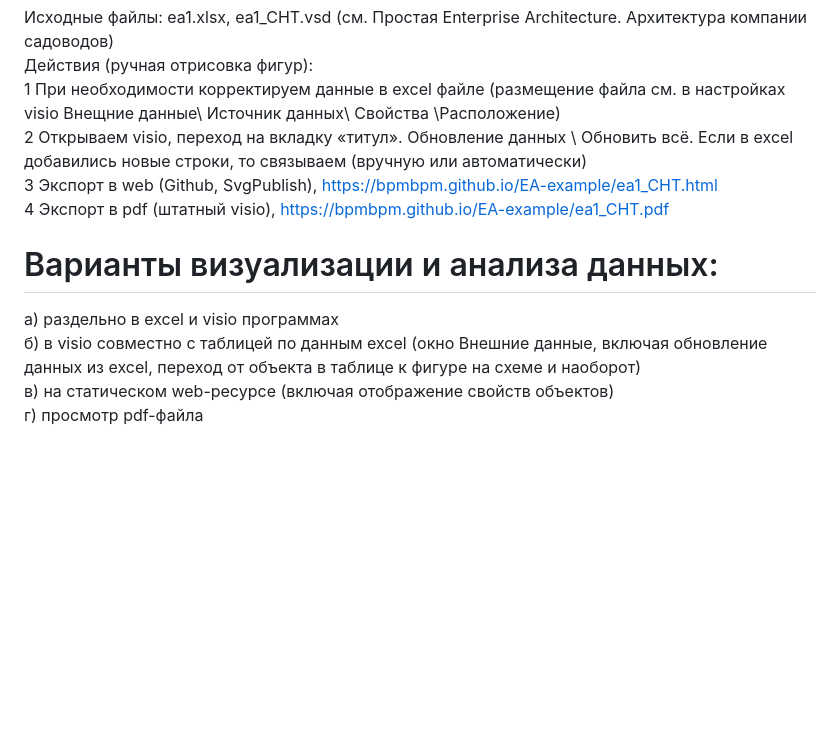
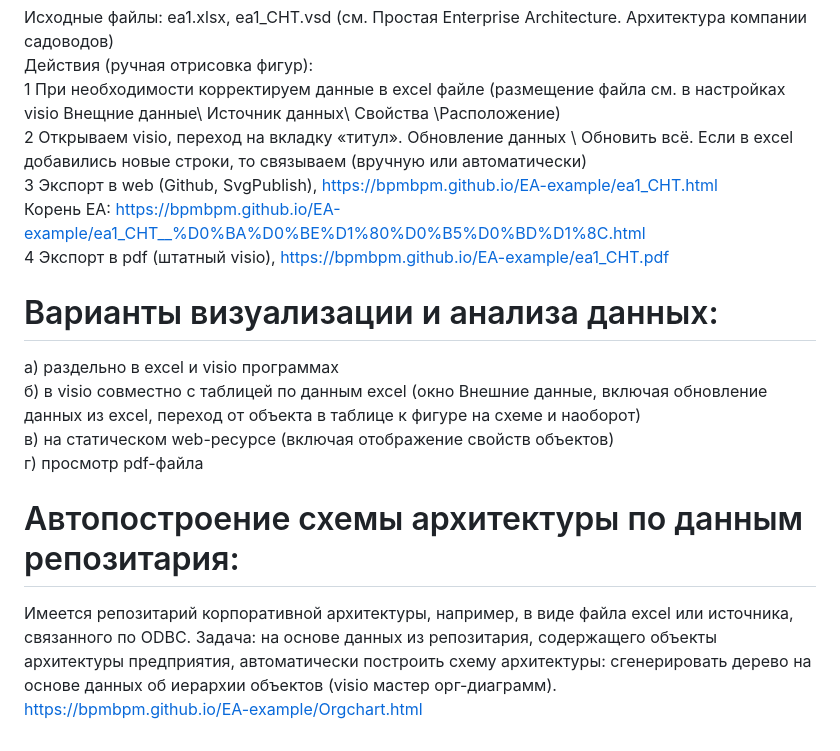
Before and after one commit to bpmbpm/EA-example, a Markdown page: README.md, the part around the change. GitHub-like rendering; blank space fills up the shorter version.

```diff
--- a/README.md
+++ b/README.md
@@ -16,9 +16,14 @@ https://github.com/nbelyh/svgpublish-releases/releases
 1 При необходимости корректируем данные в excel файле (размещение файла см. в настройках visio Внещние данные\ Источник данных\ Свойства \Расположение)
 2 Открываем visio, переход на вкладку «титул». Обновление данных \ Обновить всё. Если в excel добавились новые строки, то связываем (вручную или автоматически)
 3 Экспорт в web (Github, SvgPublish), https://bpmbpm.github.io/EA-example/ea1_CHT.html
+Корень ЕА: https://bpmbpm.github.io/EA-example/ea1_CHT__%D0%BA%D0%BE%D1%80%D0%B5%D0%BD%D1%8C.html
 4 Экспорт в pdf (штатный visio), https://bpmbpm.github.io/EA-example/ea1_CHT.pdf
 # Варианты визуализации и анализа данных:
 а) раздельно в excel и visio программах
 б) в visio совместно с таблицей по данным excel (окно Внешние данные, включая обновление данных из excel, переход от объекта в таблице к фигуре на схеме и наоборот)
 в) на статическом web-ресурсе (включая отображение свойств объектов)
 г) просмотр pdf-файла
+# Автопостроение схемы архитектуры по данным репозитария:
+Имеется репозитарий корпоративной архитектуры, например, в виде файла excel или источника, связанного по ODBC.
+Задача: на основе данных из репозитария, содержащего объекты архитектуры предприятия, автоматически построить схему архитектуры: сгенерировать дерево на основе данных об иерархии объектов (visio мастер орг-диаграмм).
+https://bpmbpm.github.io/EA-example/Orgchart.html
```
